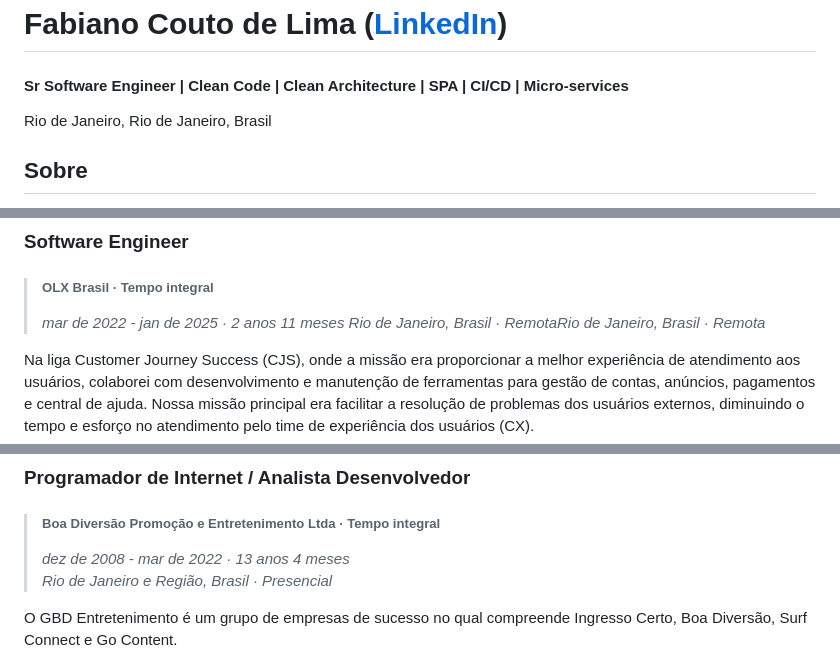
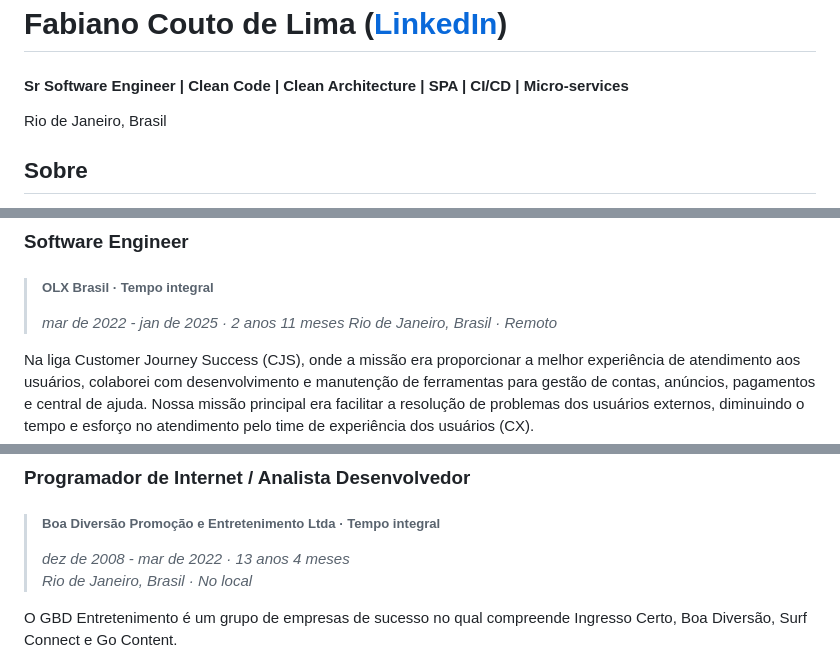
Before and after one commit to fabianocouto/fabianocouto, a Markdown page: RESUME-PT.md, 3 parts joined by grey strips. GitHub-like rendering.

```diff
--- a/RESUME-PT.md
+++ b/RESUME-PT.md
@@ -2,7 +2,7 @@
 
 # Fabiano Couto de Lima ([LinkedIn](https://www.linkedin.com/in/fabianocoutol/))
 #### Sr Software Engineer | Clean Code | Clean Architecture | SPA | CI/CD | Micro-services
-Rio de Janeiro, Rio de Janeiro, Brasil
+Rio de Janeiro, Brasil
 
 ## Sobre
 
@@ -17,7 +17,7 @@ Sou apaixonado por resolver desafios complexos e trazer inovações que impactam
 ### Software Engineer
 >##### OLX Brasil · Tempo integral
 >_mar de 2022 - jan de 2025 · 2 anos 11 meses_
->_Rio de Janeiro, Brasil · RemotaRio de Janeiro, Brasil · Remota_
+>_Rio de Janeiro, Brasil · Remoto_
 
 Na liga Customer Journey Success (CJS), onde a missão era proporcionar a melhor experiência de atendimento aos usuários, colaborei com desenvolvimento e manutenção de ferramentas para gestão de contas, anúncios, pagamentos e central de ajuda. Nossa missão principal era facilitar a resolução de problemas dos usuários externos, diminuindo o tempo e esforço no atendimento pelo time de experiência dos usuários (CX).
 
@@ -32,7 +32,7 @@ Durante esse período, também contribuí para otimização de recursos e reduç
 ### Programador de Internet / Analista Desenvolvedor
 >##### Boa Diversão Promoção e Entretenimento Ltda · Tempo integral
 >_dez de 2008 - mar de 2022 · 13 anos 4 meses_<br>
->_Rio de Janeiro e Região, Brasil · Presencial_
+>_Rio de Janeiro, Brasil · No local_
 
 O GBD Entretenimento é um grupo de empresas de sucesso no qual compreende Ingresso Certo, Boa Diversão, Surf Connect e Go Content.
 
```
Also changed, not shown: other parts of RESUME-PT.md (+3 -3 lines).
